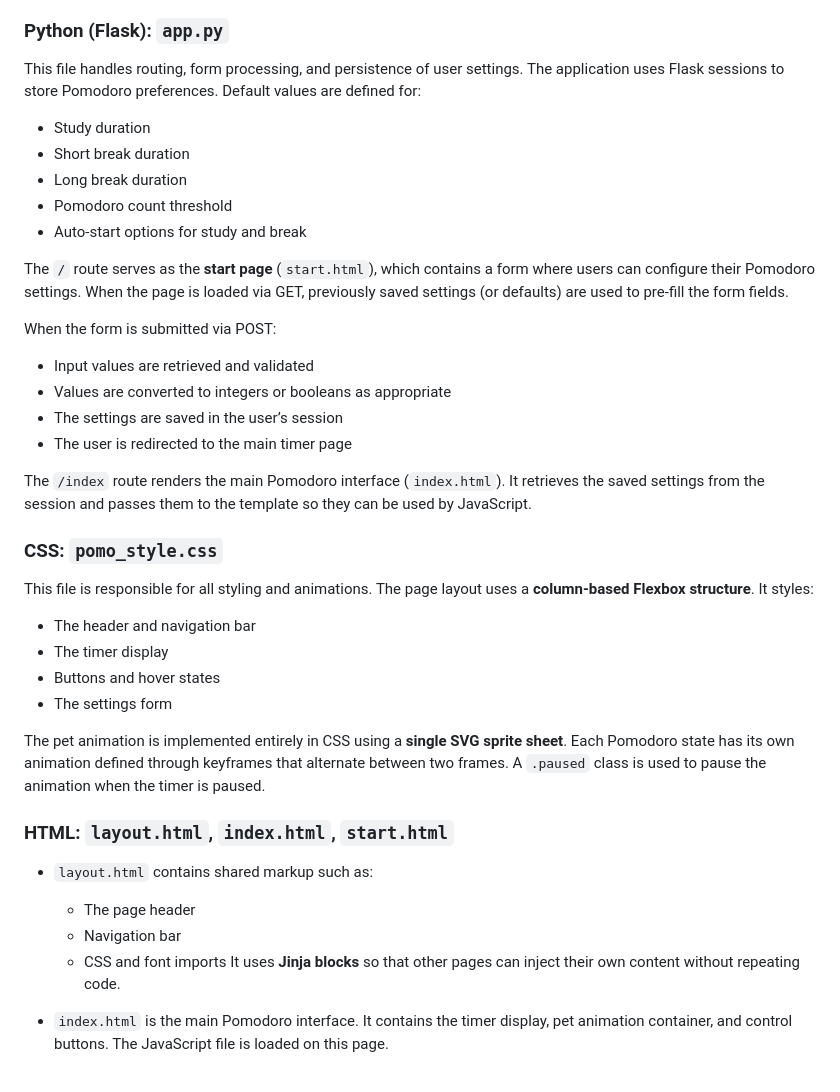
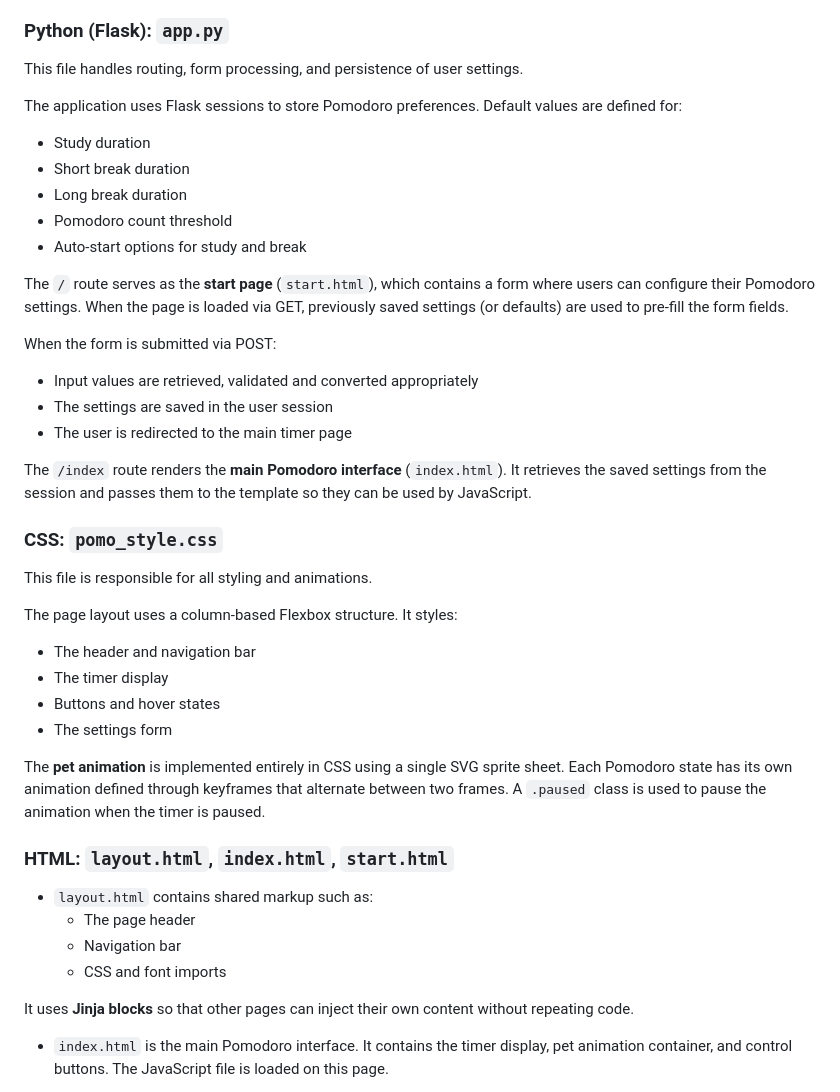
Before and after one commit to DanielaUnger/study-budgie, a Markdown page: README.md, the part around one of its changes. GitHub-like rendering.

```diff
--- a/README.md
+++ b/README.md
@@ -47,6 +43,7 @@ The countdown itself is driven by a JavaScript interval that decreases the remai
 
 ### Python (Flask): `app.py`
 This file handles routing, form processing, and persistence of user settings.
+
 The application uses Flask sessions to store Pomodoro preferences. Default values are defined for:
 * Study duration
 * Short break duration
@@ -57,29 +54,30 @@ The application uses Flask sessions to store Pomodoro preferences. Default value
 The `/` route serves as the **start page** (`start.html`), which contains a form where users can configure their Pomodoro settings. When the page is loaded via GET, previously saved settings (or defaults) are used to pre-fill the form fields.
 
 When the form is submitted via POST:
-* Input values are retrieved and validated
-* Values are converted to integers or booleans as appropriate
-* The settings are saved in the user’s session
+* Input values are retrieved, validated and converted appropriately
+* The settings are saved in the user session
 * The user is redirected to the main timer page
 
-The `/index` route renders the main Pomodoro interface (`index.html`). It retrieves the saved settings from the session and passes them to the template so they can be used by JavaScript.
+The `/index` route renders the **main Pomodoro interface** (`index.html`). It retrieves the saved settings from the session and passes them to the template so they can be used by JavaScript.
 
 ### CSS: `pomo_style.css`
 This file is responsible for all styling and animations.
-The page layout uses a **column-based Flexbox structure**. It styles:
+
+The page layout uses a column-based Flexbox structure. It styles:
 * The header and navigation bar
 * The timer display
 * Buttons and hover states
 * The settings form
 
-The pet animation is implemented entirely in CSS using a **single SVG sprite sheet**. Each Pomodoro state has its own animation defined through keyframes that alternate between two frames. A `.paused` class is used to pause the animation when the timer is paused.
+The **pet animation** is implemented entirely in CSS using a single SVG sprite sheet. Each Pomodoro state has its own animation defined through keyframes that alternate between two frames. A `.paused` class is used to pause the animation when the timer is paused.
 
 ### HTML: `layout.html`, `index.html`, `start.html`
 * `layout.html` contains shared markup such as:
   * The page header
   * Navigation bar
   * CSS and font imports
-    It uses **Jinja blocks** so that other pages can inject their own content without repeating code.
+
+It uses **Jinja blocks** so that other pages can inject their own content without repeating code.
 
 * `index.html` is the main Pomodoro interface. It contains the timer display, pet animation container, and control buttons. The JavaScript file is loaded on this page.
 
```
Also changed, not shown: other parts of README.md (+8 -12 lines).
